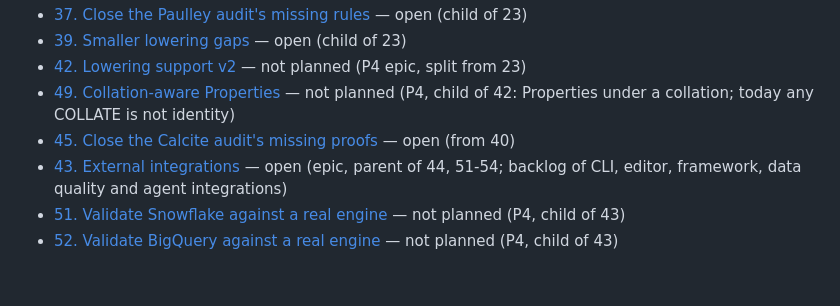
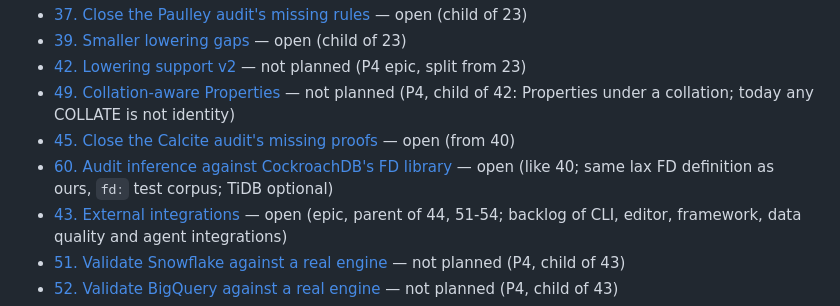
Before and after one commit to polvoazul/sqlassert, a Markdown page: docs/issues/README.md, the part around the change. GitHub-like rendering; blank space fills up the shorter version.

Commit message:
Issues: add 60 (audit inference against CockroachDB's FD library)

```diff
--- a/docs/issues/README.md
+++ b/docs/issues/README.md
@@ -11,6 +11,7 @@ Open work, one file per issue. Finished issues move to [`done/`](done/) instead
 - [42. Lowering support v2](0042-lowering-support-v2.md) — not planned (P4 epic, split from 23)
 - [49. Collation-aware Properties](0049-collation-aware-properties.md) — not planned (P4, child of 42: Properties under a collation; today any COLLATE is not identity)
 - [45. Close the Calcite audit's missing proofs](0045-close-the-calcite-audit-missing-proofs.md) — open (from 40)
+- [60. Audit inference against CockroachDB's FD library](0060-audit-inference-against-cockroachdb.md) — open (like 40; same lax FD definition as ours, `fd:` test corpus; TiDB optional)
 - [43. External integrations](0043-external-integrations.md) — open (epic, parent of 44, 51-54; backlog of CLI, editor, framework, data quality and agent integrations)
 - [51. Validate Snowflake against a real engine](0051-validate-snowflake-against-a-real-engine.md) — not planned (P4, child of 43)
 - [52. Validate BigQuery against a real engine](0052-validate-bigquery-against-a-real-engine.md) — not planned (P4, child of 43)
```
Also changed, not shown: docs/issues/0060-audit-inference-against-cockroachdb.md (added, +77 -0 lines), docs/references.md (+1 -1 lines).
